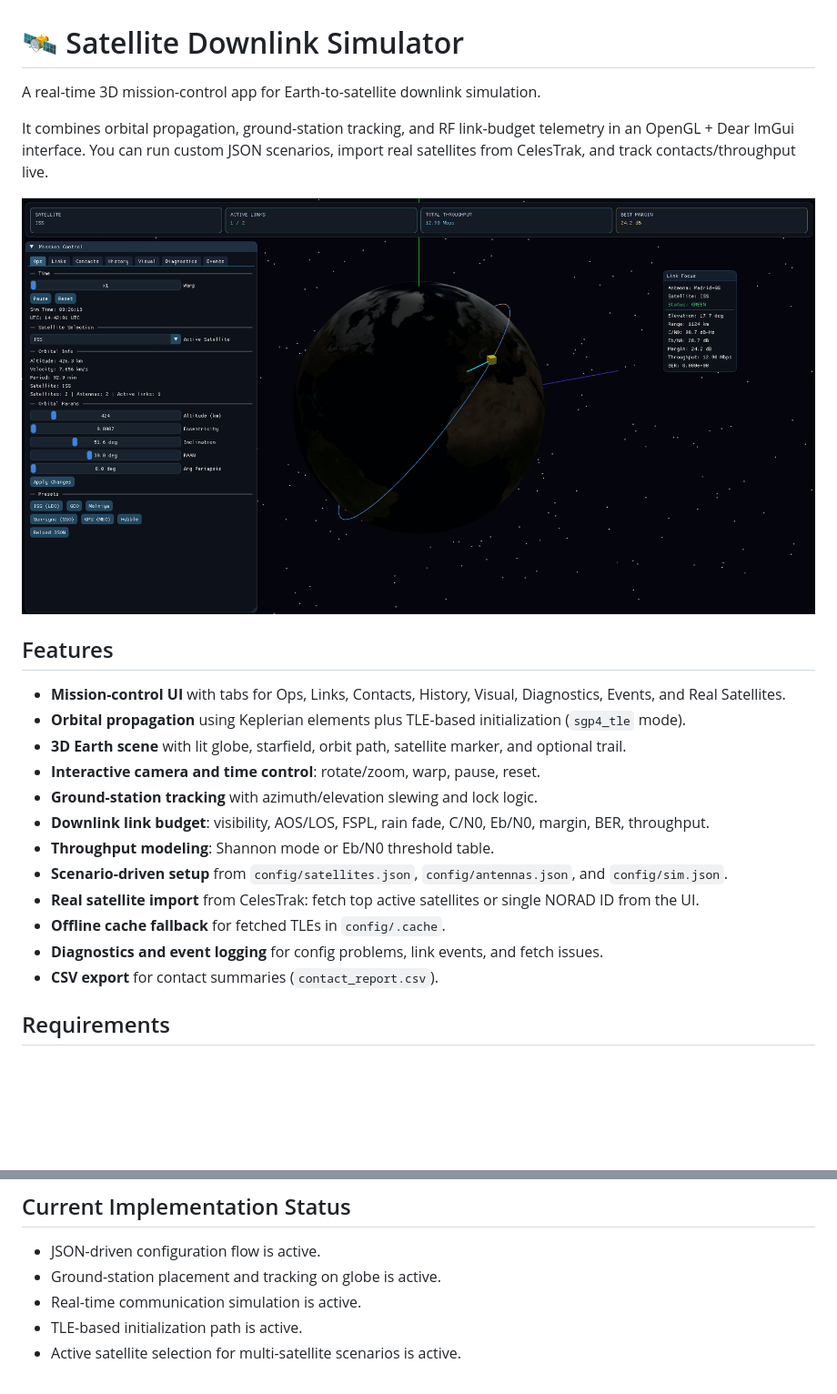
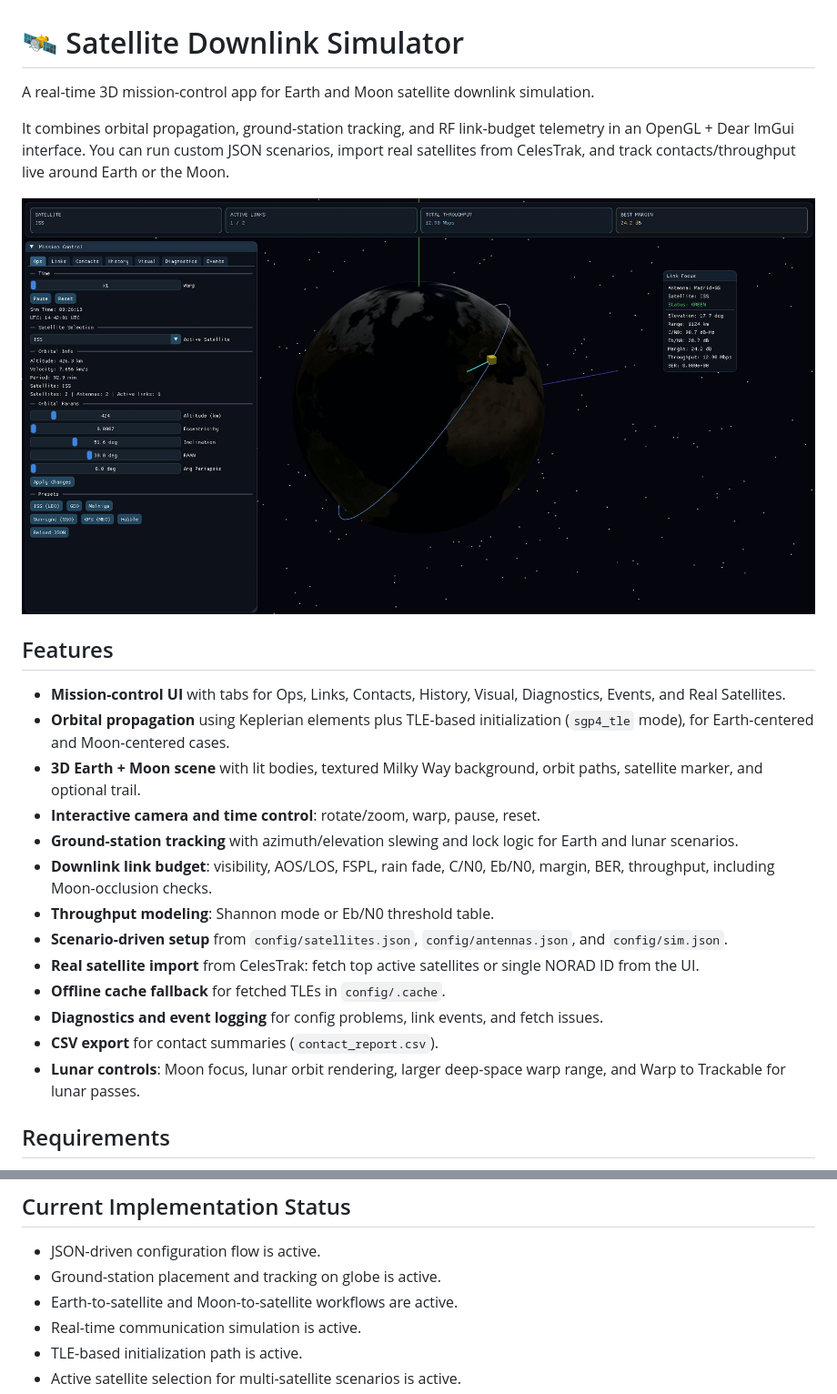
Before and after one commit to Ninjalice/Satellite-Downlink-Simulator, a Markdown page: README.md, 2 parts joined by grey strips. Shown at 91% size. GitHub-like rendering; pictures changed too: project_image.jpg (added), project_image.png (deleted); blank space fills up the shorter version.

Commit message:
update  readme

```diff
--- a/README.md
+++ b/README.md
@@ -1,25 +1,26 @@
 # 🛰️ Satellite Downlink Simulator
 
-A real-time 3D mission-control app for Earth-to-satellite downlink simulation.
+A real-time 3D mission-control app for Earth and Moon satellite downlink simulation.
 
-It combines orbital propagation, ground-station tracking, and RF link-budget telemetry in an OpenGL + Dear ImGui interface. You can run custom JSON scenarios, import real satellites from CelesTrak, and track contacts/throughput live.
+It combines orbital propagation, ground-station tracking, and RF link-budget telemetry in an OpenGL + Dear ImGui interface. You can run custom JSON scenarios, import real satellites from CelesTrak, and track contacts/throughput live around Earth or the Moon.
 
-![Mission Control Screenshot](project_image.png)
+![Mission Control Screenshot](project_image.jpg)
 
 ## Features
 
 - **Mission-control UI** with tabs for Ops, Links, Contacts, History, Visual, Diagnostics, Events, and Real Satellites.
-- **Orbital propagation** using Keplerian elements plus TLE-based initialization (`sgp4_tle` mode).
-- **3D Earth scene** with lit globe, starfield, orbit path, satellite marker, and optional trail.
+- **Orbital propagation** using Keplerian elements plus TLE-based initialization (`sgp4_tle` mode), for Earth-centered and Moon-centered cases.
+- **3D Earth + Moon scene** with lit bodies, textured Milky Way background, orbit paths, satellite marker, and optional trail.
 - **Interactive camera and time control**: rotate/zoom, warp, pause, reset.
-- **Ground-station tracking** with azimuth/elevation slewing and lock logic.
-- **Downlink link budget**: visibility, AOS/LOS, FSPL, rain fade, C/N0, Eb/N0, margin, BER, throughput.
+- **Ground-station tracking** with azimuth/elevation slewing and lock logic for Earth and lunar scenarios.
+- **Downlink link budget**: visibility, AOS/LOS, FSPL, rain fade, C/N0, Eb/N0, margin, BER, throughput, including Moon-occlusion checks.
 - **Throughput modeling**: Shannon mode or Eb/N0 threshold table.
 - **Scenario-driven setup** from `config/satellites.json`, `config/antennas.json`, and `config/sim.json`.
 - **Real satellite import** from CelesTrak: fetch top active satellites or single NORAD ID from the UI.
 - **Offline cache fallback** for fetched TLEs in `config/.cache`.
 - **Diagnostics and event logging** for config problems, link events, and fetch issues.
 - **CSV export** for contact summaries (`contact_report.csv`).
+- **Lunar controls**: Moon focus, lunar orbit rendering, larger deep-space warp range, and Warp to Trackable for lunar passes.
 
 ## Requirements
 
@@ -103,6 +104,7 @@ You can reload all scenario files at runtime with **Reload JSON** in the Ops tab
 
 - JSON-driven configuration flow is active.
 - Ground-station placement and tracking on globe is active.
+- Earth-to-satellite and Moon-to-satellite workflows are active.
 - Real-time communication simulation is active.
 - TLE-based initialization path is active.
 - Active satellite selection for multi-satellite scenarios is active.
```
